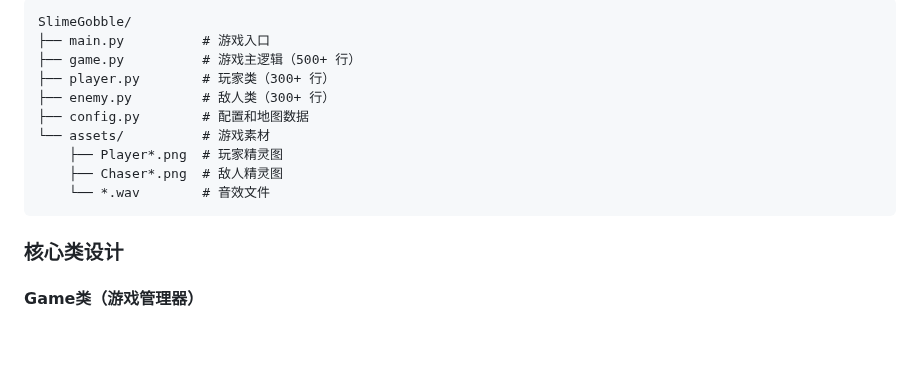
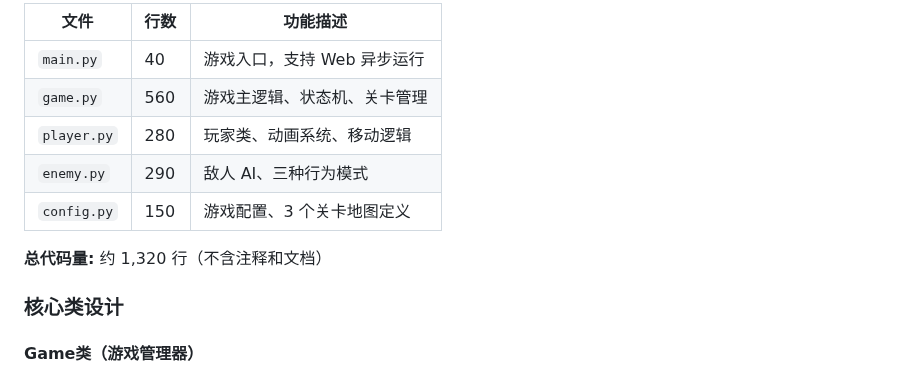
Before and after one commit to Jake-yutong/SlimeGobble, a Markdown page: SUBMISSION.md, the part around one of its changes. Drawn GitHub-style; blank space fills up the shorter version.

````diff
--- a/SUBMISSION.md
+++ b/SUBMISSION.md
@@ -145,16 +141,13 @@ SlimeGobble是一款受经典吃豆人启发的益智游戏。玩家扮演可爱
 
-```
-SlimeGobble/
-├── main.py          # 游戏入口
-├── game.py          # 游戏主逻辑（500+ 行）
-├── player.py        # 玩家类（300+ 行）
-├── enemy.py         # 敌人类（300+ 行）
-├── config.py        # 配置和地图数据
-└── assets/          # 游戏素材
-    ├── Player*.png  # 玩家精灵图
-    ├── Chaser*.png  # 敌人精灵图
-    └── *.wav        # 音效文件
-```
+| 文件 | 行数 | 功能描述 |
+|------|------|---------|
+| `main.py` | 40 | 游戏入口，支持 Web 异步运行 |
+| `game.py` | 560 | 游戏主逻辑、状态机、关卡管理 |
+| `player.py` | 280 | 玩家类、动画系统、移动逻辑 |
+| `enemy.py` | 290 | 敌人 AI、三种行为模式 |
+| `config.py` | 150 | 游戏配置、3 个关卡地图定义 |
+
+**总代码量:** 约 1,320 行（不含注释和文档）
 
 ### 核心类设计
 
````
Also changed, not shown: other parts of SUBMISSION.md (+65 -69 lines).
